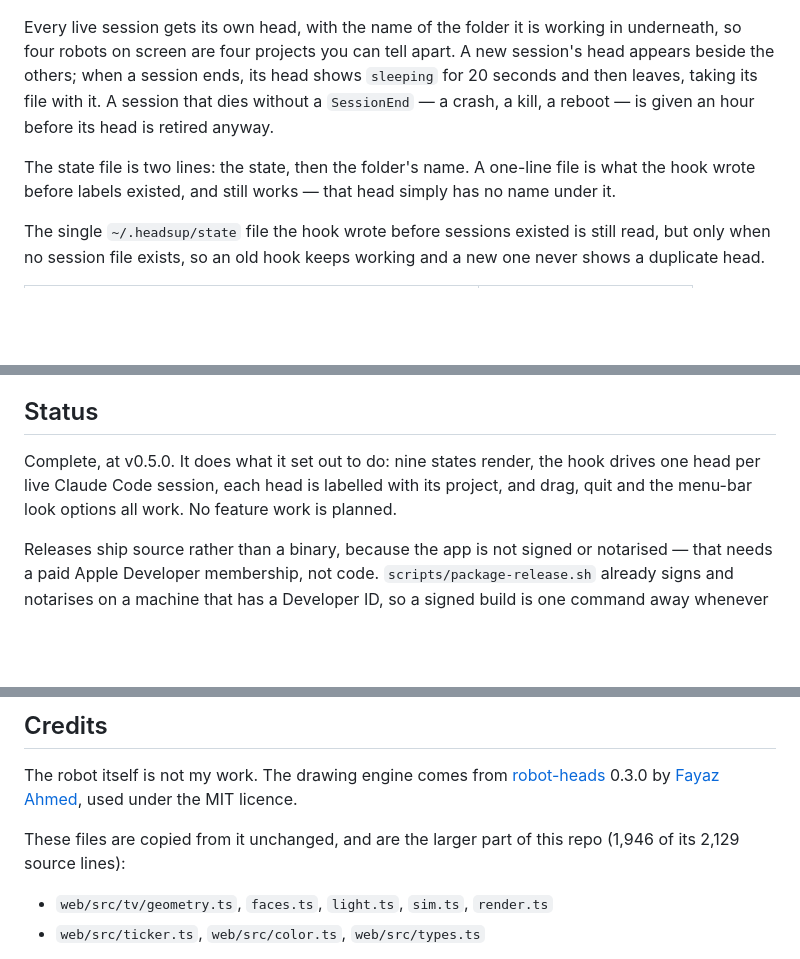
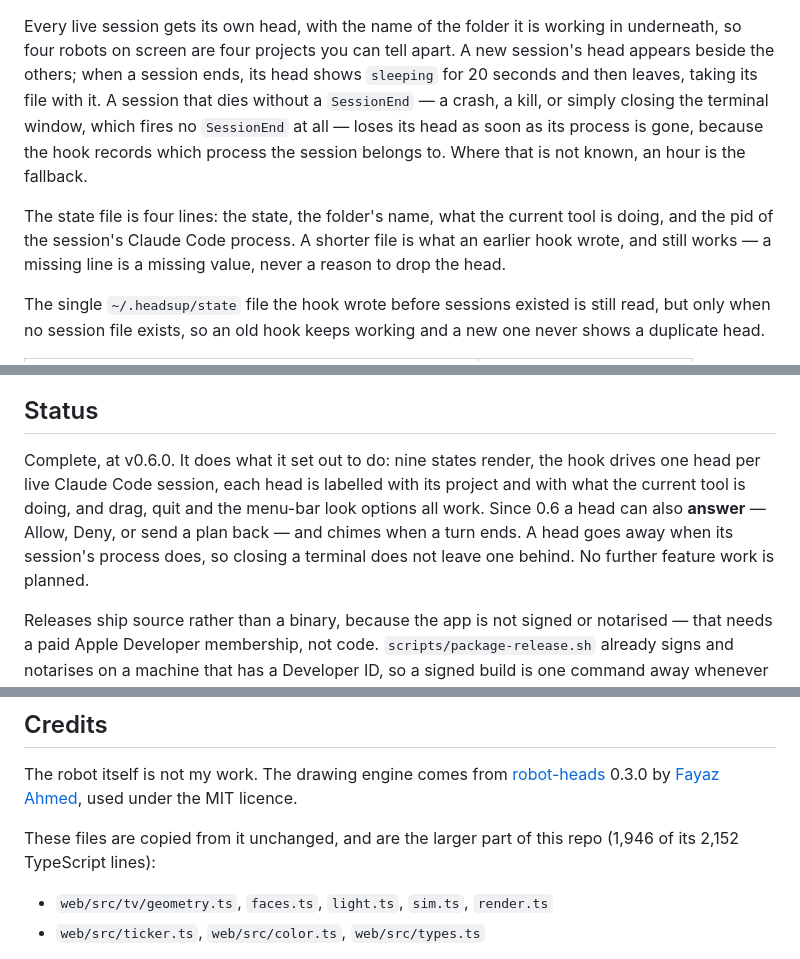
Before and after one commit to SUDARSHANCHAUDHARI/HeadsUp, a Markdown page: README.md, 3 parts joined by grey strips. Rendered like a GitHub page; blank space fills up the shorter version.

Commit message:
docs: sync the README with what 0.6.0 actually does (#42)
document-release pass before tagging. Four stale claims:

- Status said v0.5.0 and described only the read-only head. It now says
  0.6.0 and names what 0.6 adds: answering a permission, the chime, and
  a head that leaves when its session's process does.
- The lifecycle paragraph still promised an hour before an abandoned
  head is retired. Closing a terminal fires no SessionEnd, and since #39
  that head goes as soon as its process is gone; the hour is only the
  fallback where the owning process is not known.
- The state file was described as two lines. It is four: state, folder,
  current tool detail, owner pid.
- The credits said 1,946 of 2,129 source lines. The numerator is still
  exact; the denominator is 2,152 TypeScript lines today, and now says
  TypeScript rather than the ambiguous source.

Verified rather than assumed: every scripts/, hooks/ and Tests/ path the
README references exists (8 of 8), and the copied-file line count was
recounted from the files themselves.

🤖 Built by Sudarshan Chaudhari with Claude Code.

```diff
--- a/README.md
+++ b/README.md
@@ -212,11 +212,15 @@ Every live session gets its own head, with the name of the folder it is working
 in underneath, so four robots on screen are four projects you can tell apart.
 A new session's head appears beside the others; when a session ends, its head shows `sleeping` for 20 seconds and then
 leaves, taking its file with it. A session that dies without a `SessionEnd` —
-a crash, a kill, a reboot — is given an hour before its head is retired anyway.
+a crash, a kill, or simply closing the terminal window, which fires no
+`SessionEnd` at all — loses its head as soon as its process is gone, because
+the hook records which process the session belongs to. Where that is not known,
+an hour is the fallback.
 
-The state file is two lines: the state, then the folder's name. A one-line file
-is what the hook wrote before labels existed, and still works — that head simply
-has no name under it.
+The state file is four lines: the state, the folder's name, what the current
+tool is doing, and the pid of the session's Claude Code process. A shorter file
+is what an earlier hook wrote, and still works — a missing line is a missing
+value, never a reason to drop the head.
 
 The single `~/.headsup/state` file the hook wrote before sessions existed is
 still read, but only when no session file exists, so an old hook keeps working
@@ -331,10 +335,13 @@ source is the only route that does not trip Gatekeeper.
 
 ## Status
 
-Complete, at v0.5.0. It does what it set out to do: nine states render, the
+Complete, at v0.6.0. It does what it set out to do: nine states render, the
 hook drives one head per live Claude Code session, each head is labelled with
-its project, and drag, quit and the menu-bar look options all work. No feature
-work is planned.
+its project and with what the current tool is doing, and drag, quit and the
+menu-bar look options all work. Since 0.6 a head can also **answer** — Allow,
+Deny, or send a plan back — and chimes when a turn ends. A head goes away when
+its session's process does, so closing a terminal does not leave one behind.
+No further feature work is planned.
 
 Releases ship source rather than a binary, because the app is not signed or
 notarised — that needs a paid Apple Developer membership, not code.
@@ -358,7 +365,7 @@ The robot itself is not my work. The drawing engine comes from
 [Fayaz Ahmed](https://github.com/fayazara), used under the MIT licence.
 
 These files are copied from it unchanged, and are the larger part of this repo
-(1,946 of its 2,129 source lines):
+(1,946 of its 2,152 TypeScript lines):
 
 - `web/src/tv/geometry.ts`, `faces.ts`, `light.ts`, `sim.ts`, `render.ts`
 - `web/src/ticker.ts`, `web/src/color.ts`, `web/src/types.ts`
```
